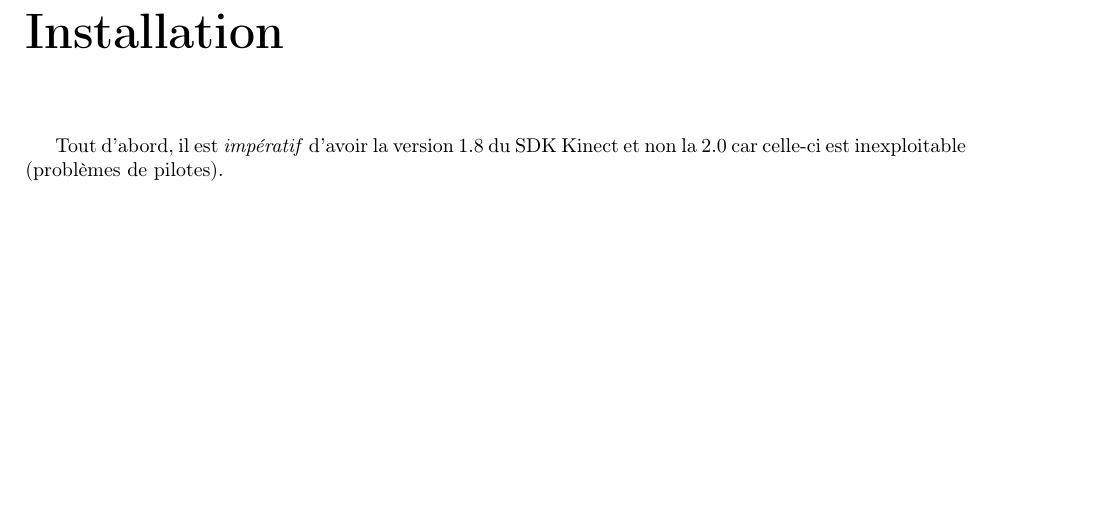
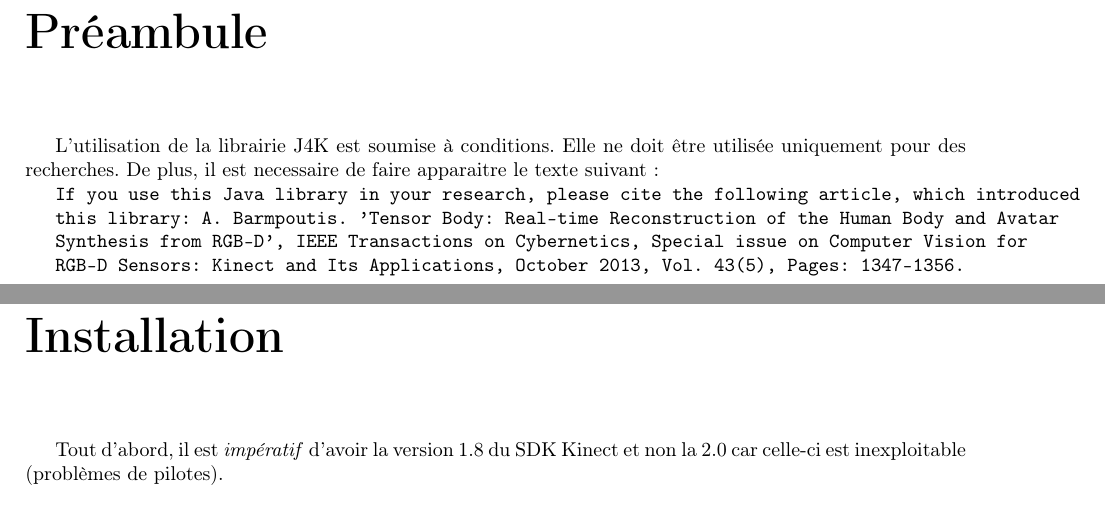
Before and after one commit to thibaudlemaire/fituring, a LaTeX thesis (backend/doc/J4K Library.tex): part of page 2 of 6 before the commit and two parts of pages 2 and 3 of 7 after it, the two joined at a grey line, cut at the place of the change, the shorter picture padded with empty space. Compiled offline with pdfLaTeX; the source files are stored in an older character set and shown here as Unicode.

Commit message:
Ajout des conditions d'utilisation de la bibliothèque dans le livrable

```diff
--- a/backend/doc/J4K Library.tex
+++ b/backend/doc/J4K Library.tex
@@ -12,6 +12,19 @@
 
 \begin{document}
 \maketitle
+\chapter*{Pr\'eambule}
+L'utilisation de la librairie J4K est soumise \`a conditions. Elle ne doit \^etre utilis\'ee uniquement pour des recherches. De plus, il est necessaire de faire apparaitre le texte suivant :
+
+\verb"If you use this Java library in your research, please cite the following article, which introduced"
+
+\verb"this library: A. Barmpoutis. 'Tensor Body: Real-time Reconstruction of the Human Body and Avatar"
+
+\verb"Synthesis from RGB-D', IEEE Transactions on Cybernetics, Special issue on Computer Vision for"
+
+\verb"RGB-D Sensors: Kinect and Its Applications, October 2013, Vol. 43(5), Pages: 1347-1356."
+
+
+
 \chapter*{Installation}
 
 Tout d'abord, il est \textit{imp\'eratif} d'avoir la version 1.8 du SDK Kinect et non la 2.0 car celle-ci est inexploitable (probl\`emes de pilotes).
```
Also changed, not shown: backend/doc/J4K Library.pdf.
